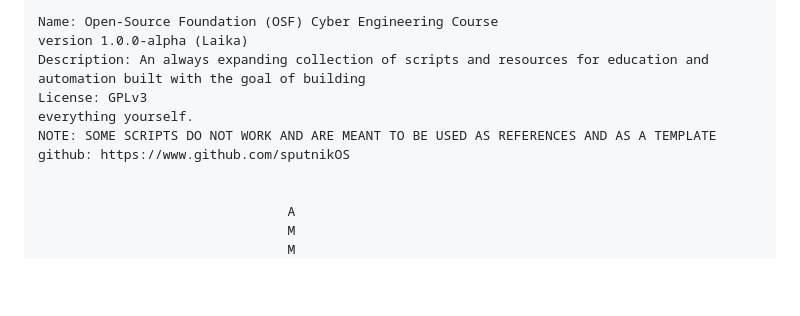
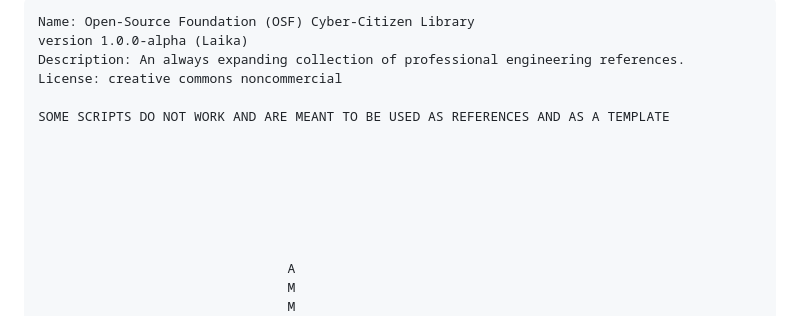
Before and after one commit to sputnikOS/cyber-citizen, a Markdown page: README.md, the part around the change. GitHub-like rendering; blank space fills up the shorter version.

```diff
--- a/README.md
+++ b/README.md
@@ -1,10 +1,14 @@
-    Name: Open-Source Foundation (OSF) Cyber Engineering Course
+    Name: Open-Source Foundation (OSF) Cyber-Citizen Library
     version 1.0.0-alpha (Laika)
-    Description: An always expanding collection of scripts and resources for education and automation built with the goal of building
-    License: GPLv3
-    everything yourself.
-    NOTE: SOME SCRIPTS DO NOT WORK AND ARE MEANT TO BE USED AS REFERENCES AND AS A TEMPLATE
-    github: https://www.github.com/sputnikOS
+    Description: An always expanding collection of professional engineering references.
+    License: creative commons noncommercial
+
+    SOME SCRIPTS DO NOT WORK AND ARE MEANT TO BE USED AS REFERENCES AND AS A TEMPLATE
+
+
+
+
+
 
 
                                     A
```
